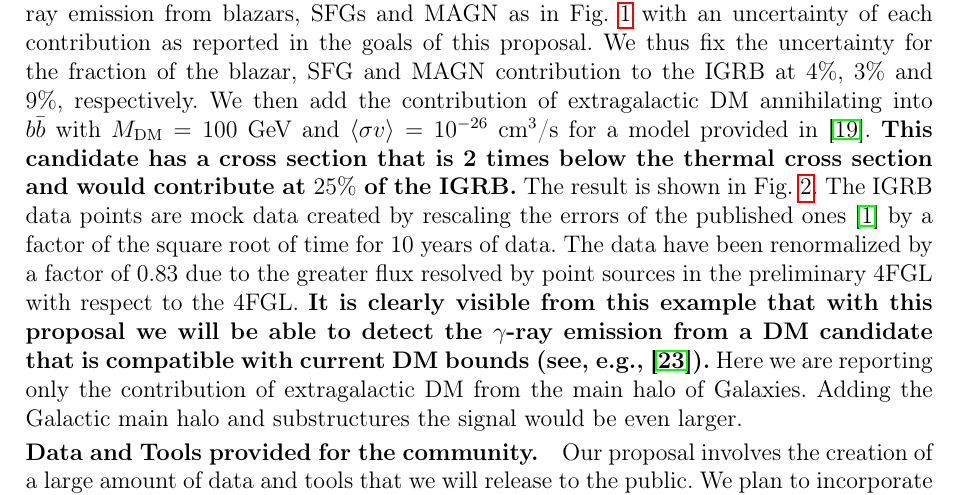
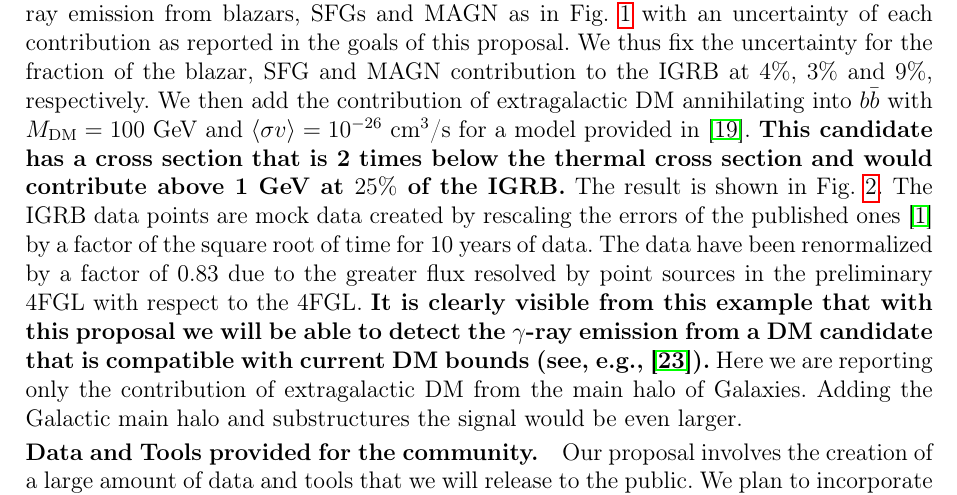
Before and after one commit to dimauromattia/IGRB_gicycle11, a LaTeX document (Einstein.tex): part of page 5 of 6, cut so that both start at the same text. Compiled offline with pdfLaTeX.

```diff
--- a/Einstein.tex
+++ b/Einstein.tex
@@ -296,7 +296,7 @@
 {\it Example of a detectable DM contribution to the IGRB.}
 We consider the average $\gamma$-ray emission from blazars, SFGs and MAGN as in Fig.~\ref{fig:igrbcomp} with an uncertainty of each contribution as reported in the goals of this proposal. We thus fix the uncertainty for the fraction of the blazar, SFG and MAGN contribution to the IGRB at $4\%$, $3\%$ and $9\%$, respectively.
 We then add the contribution of extragalactic DM annihilating into $b\bar{b}$ with $M_{\rm{DM}}=100$ GeV and $\langle \sigma v \rangle = 10^{-26}$ cm$^3$/s for a model provided in \cite{Cirelli:2010xx}.
-{\bf This candidate has a cross section that is 2 times below the thermal cross section and would contribute at $25\%$ of the IGRB.}
+{\bf This candidate has a cross section that is 2 times below the thermal cross section and would contribute above 1 GeV at $25\%$ of the IGRB.}
 The result is shown in Fig.~\ref{fig:moneyplot}. The IGRB data points are mock data created by rescaling the errors of the published ones \cite{Ackermann:2014usa} by a factor of the square root of time for 10 years of data. The data have been renormalized by a factor of 0.83 due to the greater flux resolved by point sources in the preliminary 4FGL with respect to the 4FGL.
 {\bf It is clearly visible from this example that with this proposal we will be able to detect the $\gamma$-ray emission from a DM candidate that is compatible with current DM bounds (see, e.g., \cite{Fermi-LAT:2016uux}).} Here we are reporting only the contribution of extragalactic DM from the main halo of Galaxies. Adding the Galactic main halo and substructures the signal would be even larger.
 
```
Also changed, not shown: Einstein.pdf, 2 other files.
